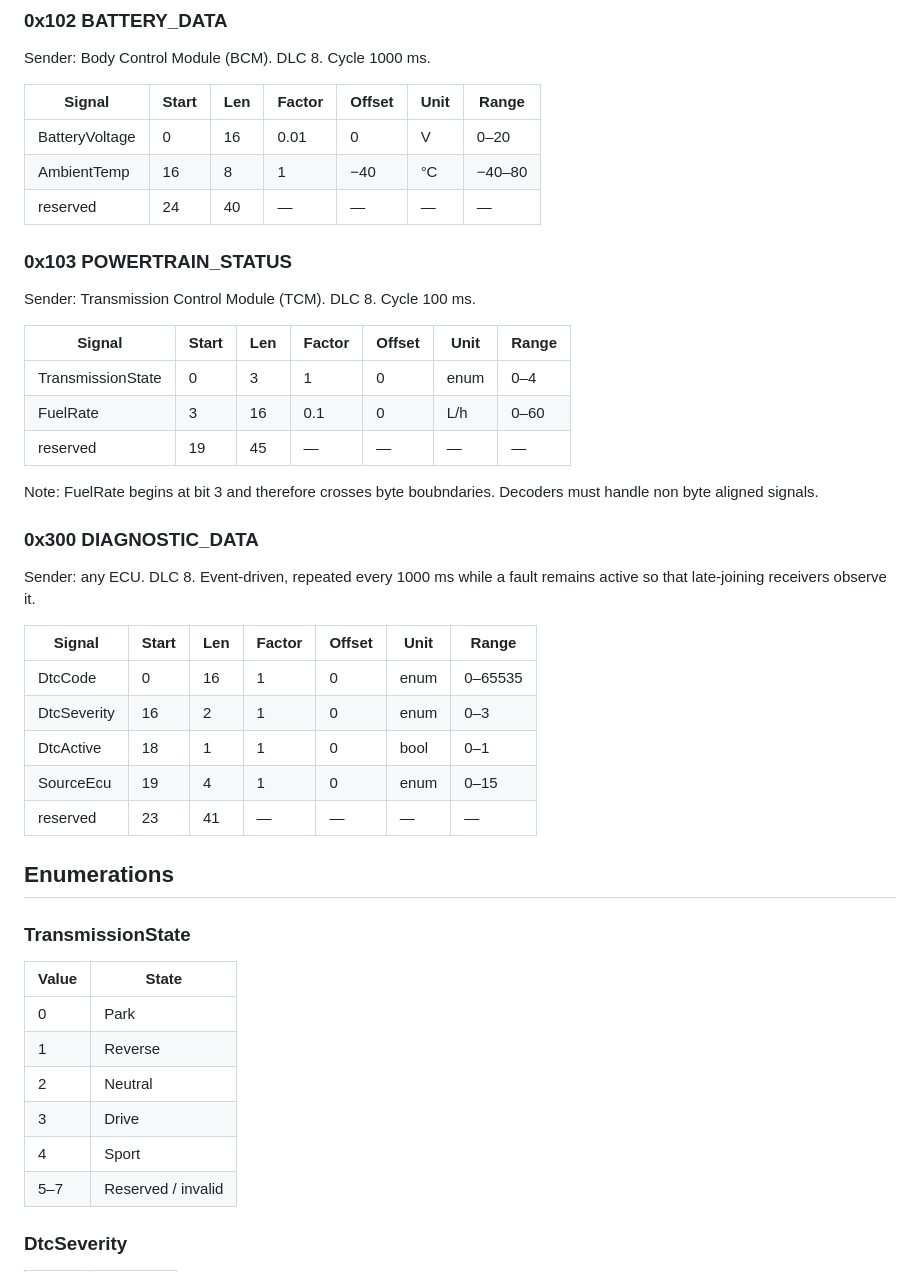
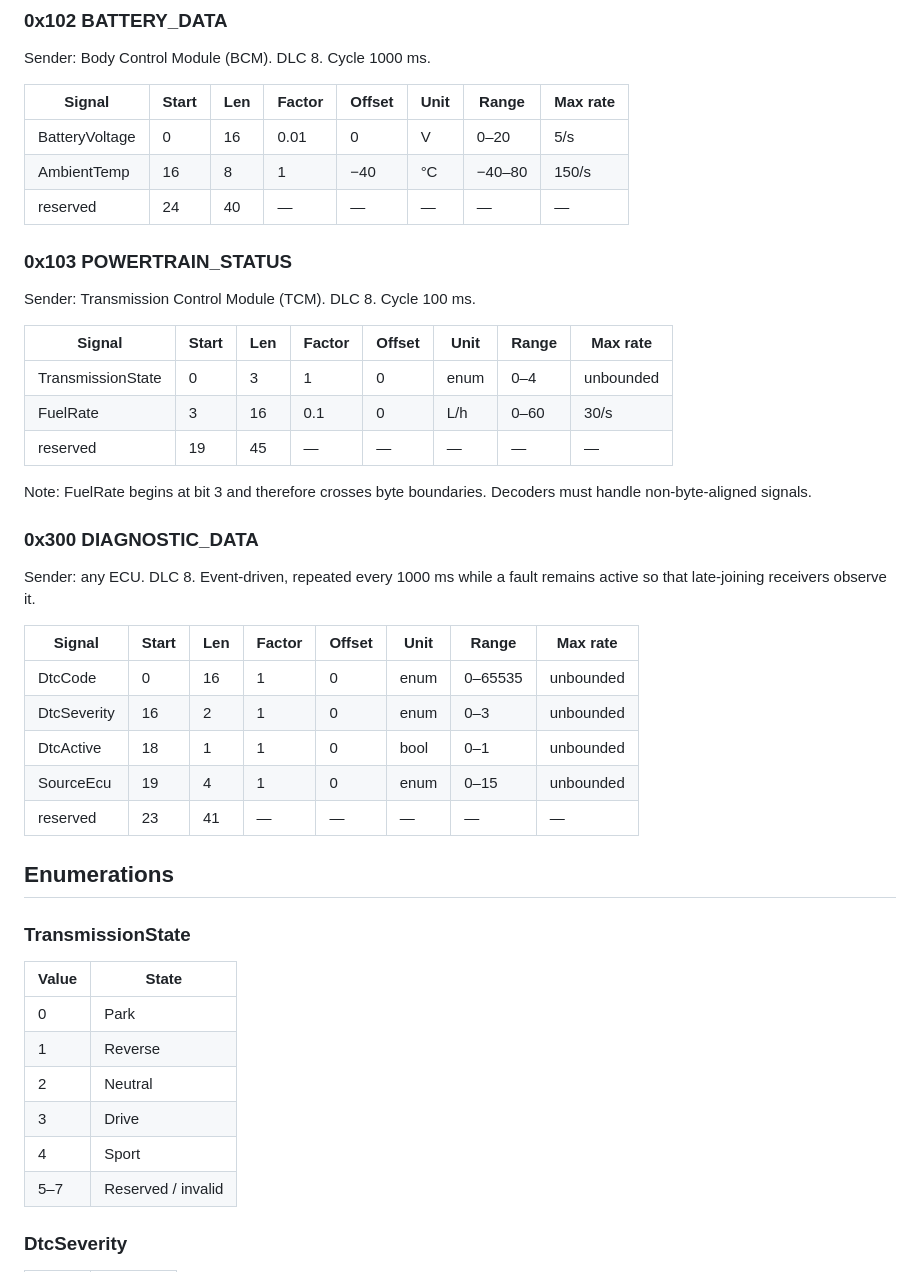
Before and after one commit to FranciumReact/vehicle-telemetry, a Markdown page: docs/can_protocol.md, the part around one of its changes. Rendered like a GitHub page.

```diff
--- a/docs/can_protocol.md
+++ b/docs/can_protocol.md
@@ -52,48 +72,49 @@ Sender: Anti-lock Braking System module (ABS). DLC 8. Cycle 10 ms.
 
 Sender: Body Control Module (BCM). DLC 8. Cycle 1000 ms.
 
-| Signal         | Start | Len | Factor | Offset | Unit | Range   |
-|----------------|-------|-----|--------|--------|------|---------|
-| BatteryVoltage | 0     | 16  | 0.01   | 0      | V    | 0–20    |
-| AmbientTemp    | 16    | 8   | 1      | −40    | °C   | −40–80  |
-| reserved       | 24    | 40  | —      | —      | —    | —       |
+| Signal         | Start | Len | Factor | Offset | Unit | Range   | Max rate |
+|----------------|-------|-----|--------|--------|------|---------|----------|
+| BatteryVoltage | 0     | 16  | 0.01   | 0      | V    | 0–20    | 5/s      |
+| AmbientTemp    | 16    | 8   | 1      | −40    | °C   | −40–80  | 150/s    |
+| reserved       | 24    | 40  | —      | —      | —    | —       | —        |
 
 ### 0x103 POWERTRAIN_STATUS
 
 Sender: Transmission Control Module (TCM). DLC 8. Cycle 100 ms.
 
-| Signal            | Start | Len | Factor | Offset | Unit | Range |
-|-------------------|-------|-----|--------|--------|------|-------|
-| TransmissionState | 0     | 3   | 1      | 0      | enum | 0–4   |
-| FuelRate          | 3     | 16  | 0.1    | 0      | L/h  | 0–60  |
-| reserved          | 19    | 45  | —      | —      | —    | —     |
+| Signal            | Start | Len | Factor | Offset | Unit | Range | Max rate  |
+|-------------------|-------|-----|--------|--------|------|-------|-----------|
+| TransmissionState | 0     | 3   | 1      | 0      | enum | 0–4   | unbounded |
+| FuelRate          | 3     | 16  | 0.1    | 0      | L/h  | 0–60  | 30/s      |
+| reserved          | 19    | 45  | —      | —      | —    | —     | —         |
 
-Note: FuelRate begins at bit 3 and therefore crosses byte boubndaries. Decoders must handle non byte aligned signals.
+Note: FuelRate begins at bit 3 and therefore crosses byte boundaries.
+Decoders must handle non-byte-aligned signals.
 
 ### 0x300 DIAGNOSTIC_DATA
 
 Sender: any ECU. DLC 8. Event-driven, repeated every 1000 ms while a fault
 remains active so that late-joining receivers observe it.
 
-| Signal      | Start | Len | Factor | Offset | Unit | Range     |
-|-------------|-------|-----|--------|--------|------|-----------|
-| DtcCode     | 0     | 16  | 1      | 0      | enum | 0–65535   |
-| DtcSeverity | 16    | 2   | 1      | 0      | enum | 0–3       |
-| DtcActive   | 18    | 1   | 1      | 0      | bool | 0–1       |
-| SourceEcu   | 19    | 4   | 1      | 0      | enum | 0–15      |
-| reserved    | 23    | 41  | —      | —      | —    | —         |
+| Signal      | Start | Len | Factor | Offset | Unit | Range   | Max rate  |
+|-------------|-------|-----|--------|--------|------|---------|-----------|
+| DtcCode     | 0     | 16  | 1      | 0      | enum | 0–65535 | unbounded |
+| DtcSeverity | 16    | 2   | 1      | 0      | enum | 0–3     | unbounded |
+| DtcActive   | 18    | 1   | 1      | 0      | bool | 0–1     | unbounded |
+| SourceEcu   | 19    | 4   | 1      | 0      | enum | 0–15    | unbounded |
+| reserved    | 23    | 41  | —      | —      | —    | —       | —         |
 
 ## Enumerations
 
 ### TransmissionState
 
-| Value | State    |
-|-------|----------|
-| 0     | Park     |
-| 1     | Reverse  |
-| 2     | Neutral  |
-| 3     | Drive    |
-| 4     | Sport    |
+| Value | State              |
+|-------|--------------------|
+| 0     | Park               |
+| 1     | Reverse            |
+| 2     | Neutral            |
+| 3     | Drive              |
+| 4     | Sport              |
 | 5–7   | Reserved / invalid |
 
 ### DtcSeverity
```
Also changed, not shown: other parts of docs/can_protocol.md (+87 -36 lines).
